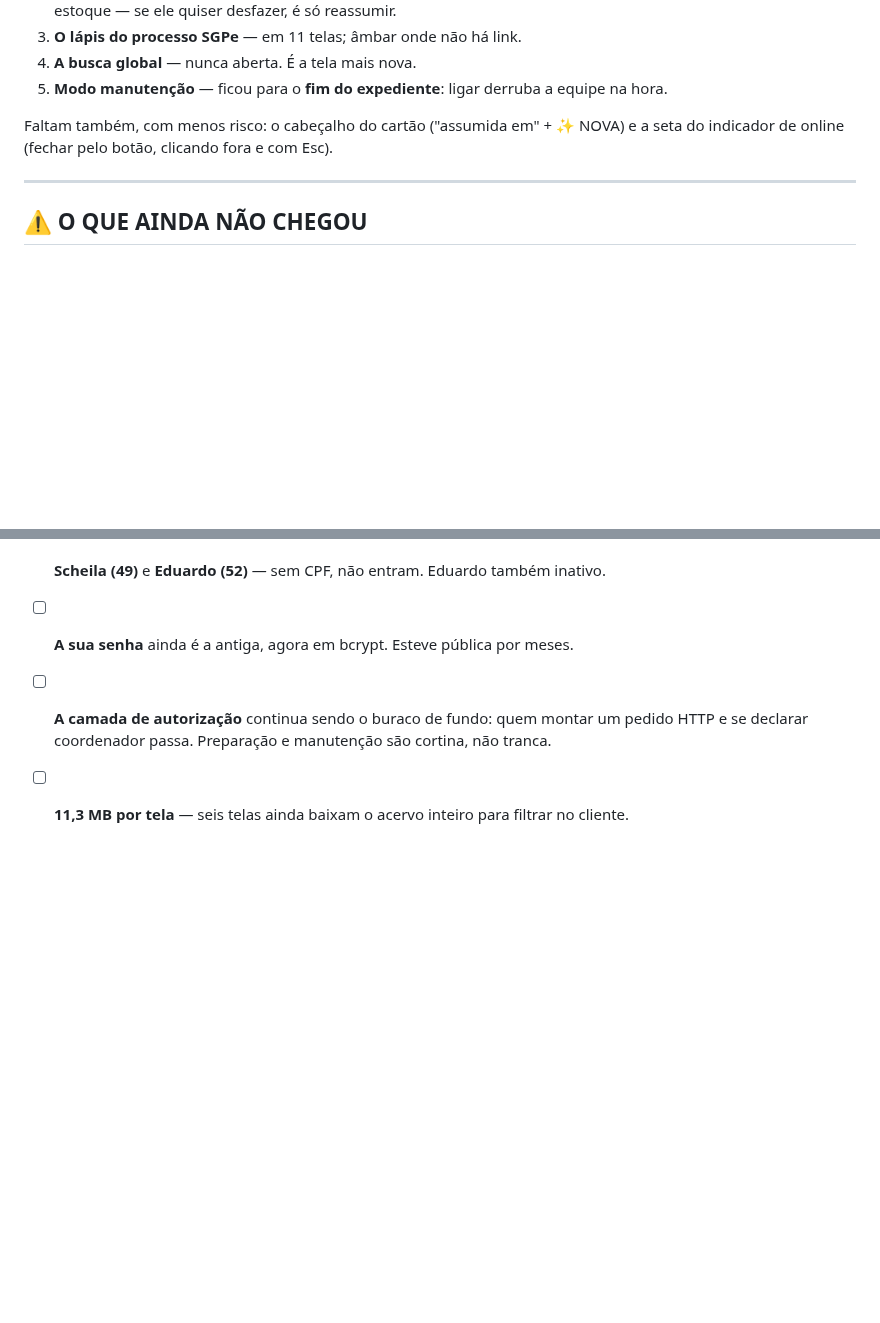
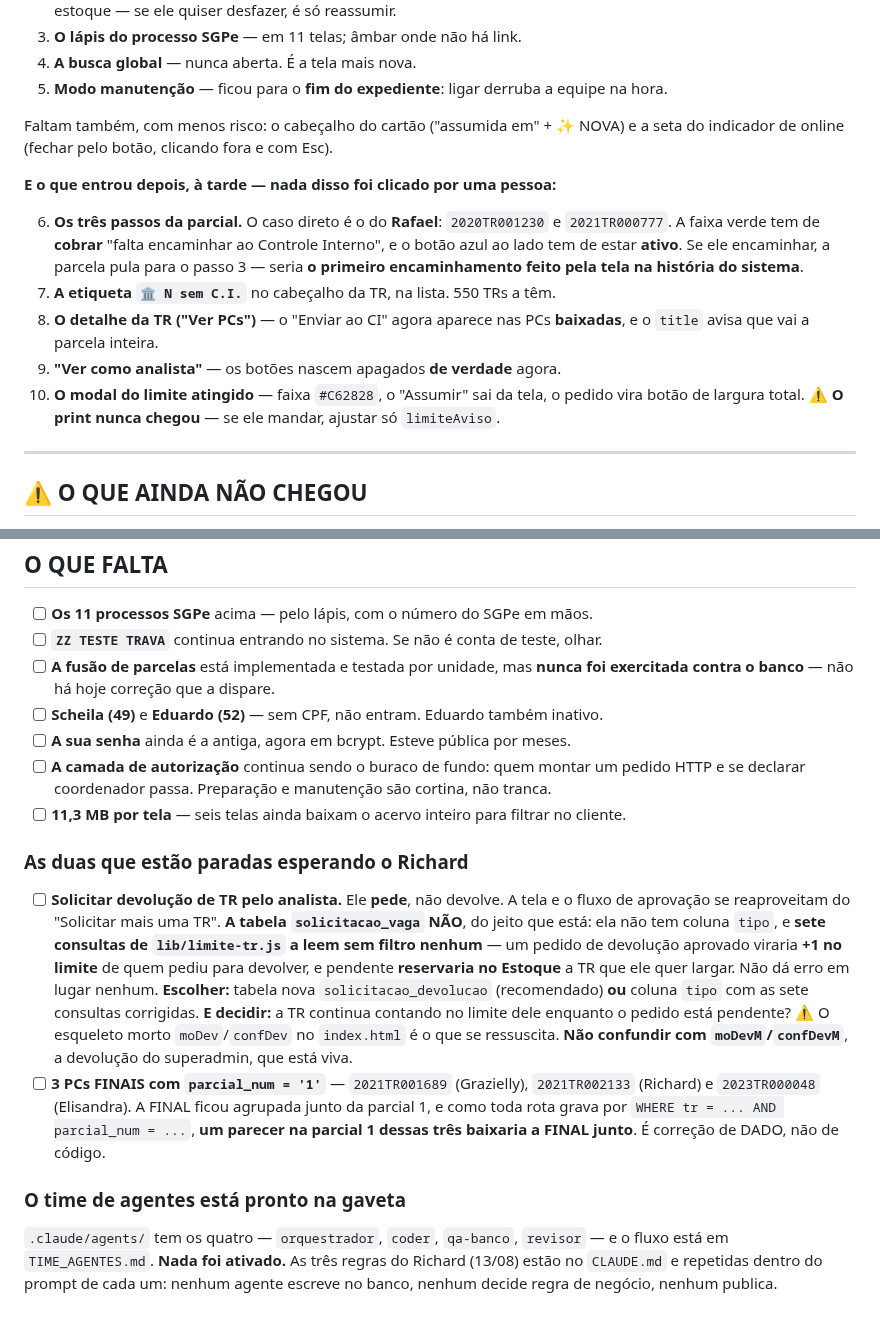
Before and after one commit to richardmottac-star/sigpc-gt, a Markdown page: SESSAO.md, 2 parts joined by grey strips. GitHub-like rendering; blank space fills up the shorter version.

```diff
--- a/SESSAO.md
+++ b/SESSAO.md
@@ -208,6 +253,19 @@ pergunte o resultado antes de mexer nessas telas.**
 Faltam também, com menos risco: o cabeçalho do cartão ("assumida em" + ✨ NOVA) e a seta do
 indicador de online (fechar pelo botão, clicando fora e com Esc).
 
+**E o que entrou depois, à tarde — nada disso foi clicado por uma pessoa:**
+
+6. **Os três passos da parcial.** O caso direto é o do **Rafael**: `2020TR001230` e
+   `2021TR000777`. A faixa verde tem de **cobrar** "falta encaminhar ao Controle Interno", e o
+   botão azul ao lado tem de estar **ativo**. Se ele encaminhar, a parcela pula para o passo 3
+   — seria **o primeiro encaminhamento feito pela tela na história do sistema**.
+7. **A etiqueta `🏛 N sem C.I.`** no cabeçalho da TR, na lista. 550 TRs a têm.
+8. **O detalhe da TR ("Ver PCs")** — o "Enviar ao CI" agora aparece nas PCs **baixadas**, e o
+   `title` avisa que vai a parcela inteira.
+9. **"Ver como analista"** — os botões nascem apagados **de verdade** agora.
+10. **O modal do limite atingido** — faixa `#C62828`, o "Assumir" sai da tela, o pedido vira
+    botão de largura total. ⚠️ **O print nunca chegou** — se ele mandar, ajustar só `limiteAviso`.
+
 ---
 
 ## ⚠️ O QUE AINDA NÃO CHEGOU
@@ -230,3 +288,27 @@ SÓ o documento** () — a busca e o card não mudam.
 - [ ] **A camada de autorização** continua sendo o buraco de fundo: quem montar um pedido
       HTTP e se declarar coordenador passa. Preparação e manutenção são cortina, não tranca.
 - [ ] **11,3 MB por tela** — seis telas ainda baixam o acervo inteiro para filtrar no cliente.
+
+### As duas que estão paradas esperando o Richard
+
+- [ ] **Solicitar devolução de TR pelo analista.** Ele **pede**, não devolve. A tela e o fluxo
+      de aprovação se reaproveitam do "Solicitar mais uma TR". **A tabela `solicitacao_vaga`
+      NÃO**, do jeito que está: ela não tem coluna `tipo`, e **sete consultas de
+      `lib/limite-tr.js` a leem sem filtro nenhum** — um pedido de devolução aprovado viraria
+      **+1 no limite** de quem pediu para devolver, e pendente **reservaria no Estoque** a TR
+      que ele quer largar. Não dá erro em lugar nenhum.
+      **Escolher:** tabela nova `solicitacao_devolucao` (recomendado) **ou** coluna `tipo` com
+      as sete consultas corrigidas. **E decidir:** a TR continua contando no limite dele
+      enquanto o pedido está pendente?
+      ⚠️ O esqueleto morto `moDev`/`confDev` no `index.html` é o que se ressuscita. **Não
+      confundir com `moDevM`/`confDevM`**, a devolução do superadmin, que está viva.
+- [ ] **3 PCs FINAIS com `parcial_num = '1'`** — `2021TR001689` (Grazielly), `2021TR002133`
+      (Richard) e `2023TR000048` (Elisandra). A FINAL ficou agrupada junto da parcial 1, e
+      como toda rota grava por `WHERE tr = ... AND parcial_num = ...`, **um parecer na parcial
+      1 dessas três baixaria a FINAL junto**. É correção de DADO, não de código.
+
+### O time de agentes está pronto na gaveta
+`.claude/agents/` tem os quatro — `orquestrador`, `coder`, `qa-banco`, `revisor` — e o fluxo
+está em `TIME_AGENTES.md`. **Nada foi ativado.** As três regras do Richard (13/08) estão no
+`CLAUDE.md` e repetidas dentro do prompt de cada um: nenhum agente escreve no banco, nenhum
+decide regra de negócio, nenhum publica.
```
Also changed, not shown: other parts of SESSAO.md (+45 -0 lines).
